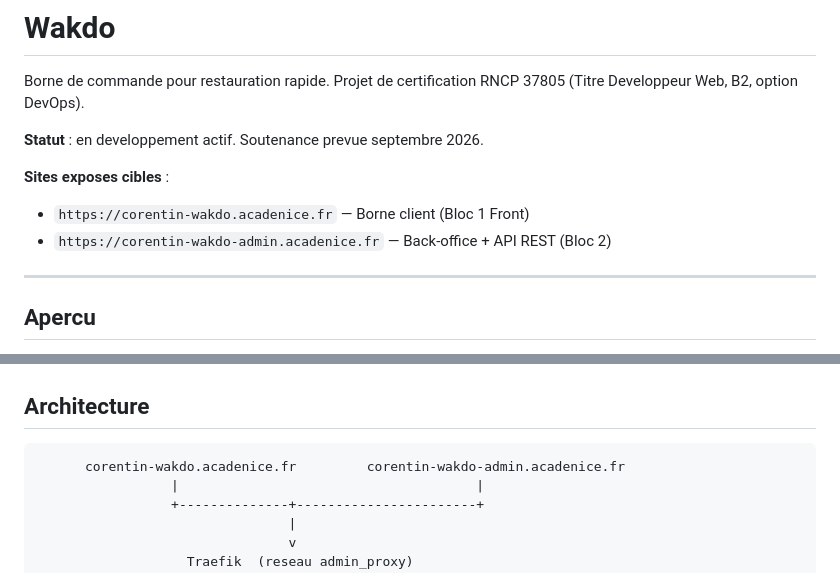
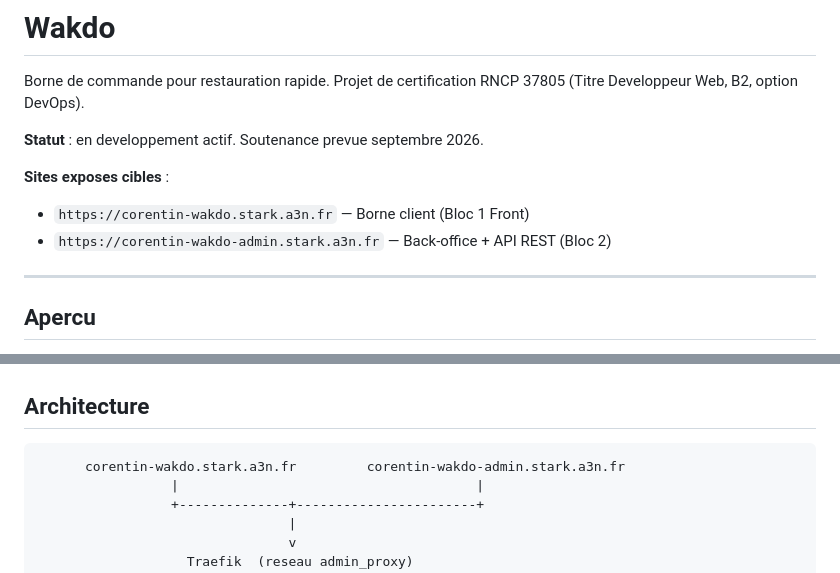
Before and after one commit to AcadeNice/wakdo_corentin, a Markdown page: README.md, 2 parts joined by grey strips. Drawn GitHub-style.

````diff
--- a/README.md
+++ b/README.md
@@ -5,8 +5,8 @@ Borne de commande pour restauration rapide. Projet de certification RNCP 37805 (
 **Statut** : en developpement actif. Soutenance prevue septembre 2026.
 
 **Sites exposes cibles** :
-- `https://corentin-wakdo.acadenice.fr` — Borne client (Bloc 1 Front)
-- `https://corentin-wakdo-admin.acadenice.fr` — Back-office + API REST (Bloc 2)
+- `https://corentin-wakdo.stark.a3n.fr` — Borne client (Bloc 1 Front)
+- `https://corentin-wakdo-admin.stark.a3n.fr` — Back-office + API REST (Bloc 2)
 
 ---
 
@@ -66,7 +66,7 @@ Detail et justifications : `docs/PROJECT_CONTEXT.md` section 6.
 ## Architecture
 
 ```
-      corentin-wakdo.acadenice.fr         corentin-wakdo-admin.acadenice.fr
+      corentin-wakdo.stark.a3n.fr         corentin-wakdo-admin.stark.a3n.fr
                  |                                      |
                  +--------------+-----------------------+
                                 |
````
Also changed, not shown: docs/PROJECT_CONTEXT.md (+5 -5 lines).
